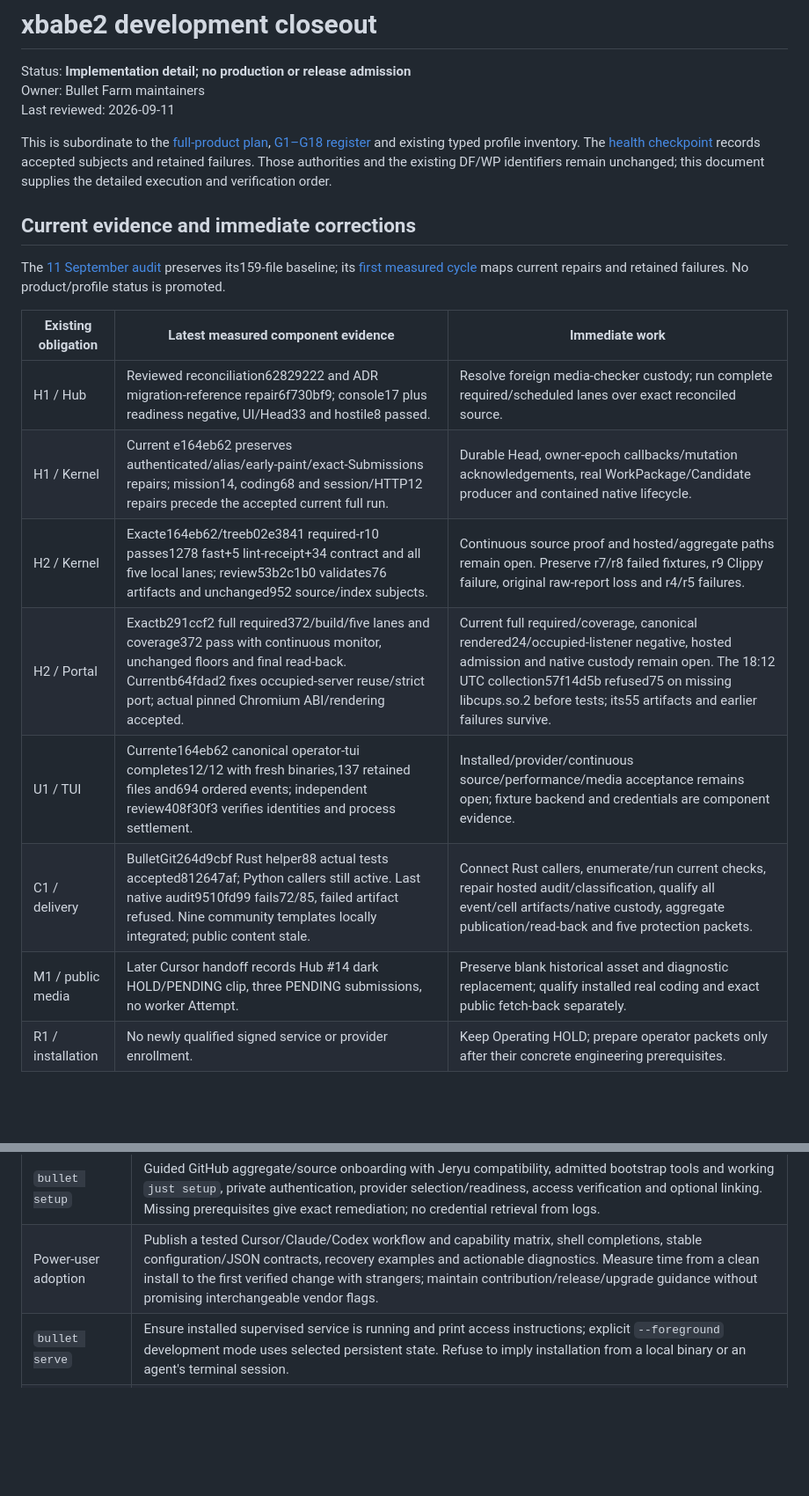
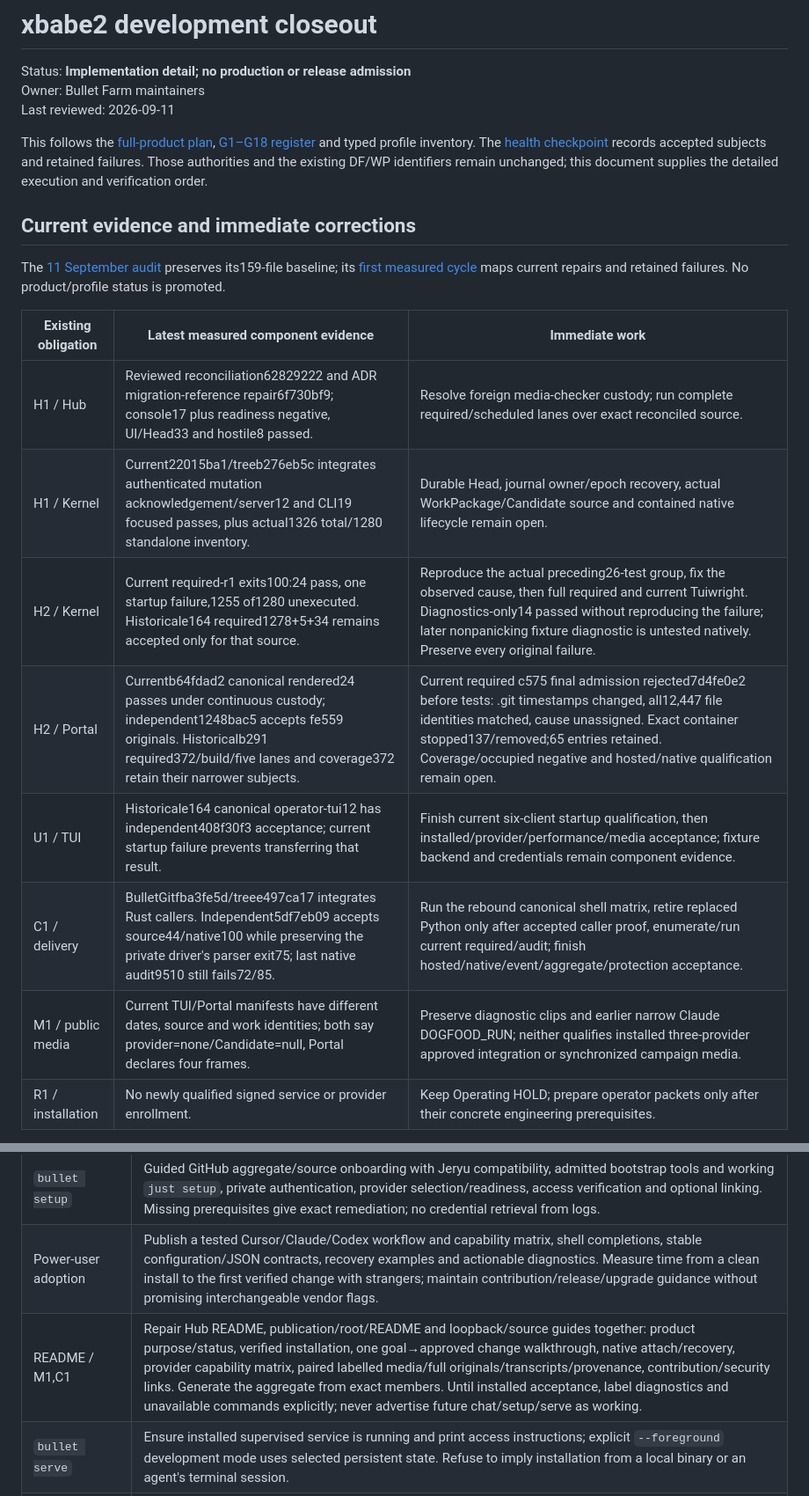
Before and after one commit to neverhuman/bullet-farm, a Markdown page: docs/assurance/xbabe2-development-closeout.md, 2 parts joined by grey strips. Shown at 88% size. GitHub-like rendering; blank space fills up the shorter version.

```diff
--- a/docs/assurance/xbabe2-development-closeout.md
+++ b/docs/assurance/xbabe2-development-closeout.md
@@ -4,8 +4,7 @@ Status: **Implementation detail; no production or release admission**
 Owner: Bullet Farm maintainers
 Last reviewed: 2026-09-11
 
-This is subordinate to the [full-product plan](full-product-dogfood-plan.md),
-[G1–G18 register](product-gaps.md) and existing typed profile inventory.
+This follows the [full-product plan](full-product-dogfood-plan.md), [G1–G18 register](product-gaps.md) and typed profile inventory.
 The [health checkpoint](health-checkpoint-20260909.md) records accepted subjects
 and retained failures. Those authorities and the existing DF/WP identifiers remain
 unchanged; this document supplies the detailed execution and verification order.
@@ -19,12 +18,12 @@ maps current repairs and retained failures. No product/profile status is promote
 | Existing obligation | Latest measured component evidence | Immediate work |
 | --- | --- | --- |
 | H1 / Hub | Reviewed reconciliation62829222 and ADR migration-reference repair6f730bf9; console17 plus readiness negative, UI/Head33 and hostile8 passed. | Resolve foreign media-checker custody; run complete required/scheduled lanes over exact reconciled source. |
-| H1 / Kernel | Current e164eb62 preserves authenticated/alias/early-paint/exact-Submissions repairs; mission14, coding68 and session/HTTP12 repairs precede the accepted current full run. | Durable Head, owner-epoch callbacks/mutation acknowledgements, real WorkPackage/Candidate producer and contained native lifecycle. |
-| H2 / Kernel | Exacte164eb62/treeb02e3841 required-r10 passes1278 fast+5 lint-receipt+34 contract and all five local lanes; review53b2c1b0 validates76 artifacts and unchanged952 source/index subjects. | Continuous source proof and hosted/aggregate paths remain open. Preserve r7/r8 failed fixtures, r9 Clippy failure, original raw-report loss and r4/r5 failures. |
-| H2 / Portal | Exactb291ccf2 full required372/build/five lanes and coverage372 pass with continuous monitor, unchanged floors and final read-back. Currentb64fdad2 fixes occupied-server reuse/strict port; actual pinned Chromium ABI/rendering accepted. | Current full required/coverage, canonical rendered24/occupied-listener negative, hosted admission and native custody remain open. The 18:12 UTC collection57f14d5b refused75 on missing libcups.so.2 before tests; its55 artifacts and earlier failures survive. |
-| U1 / TUI | Currente164eb62 canonical operator-tui completes12/12 with fresh binaries,137 retained files and694 ordered events; independent review408f30f3 verifies identities and process settlement. | Installed/provider/continuous source/performance/media acceptance remains open; fixture backend and credentials are component evidence. |
-| C1 / delivery | BulletGit264d9cbf Rust helper88 actual tests accepted812647af; Python callers still active. Last native audit9510fd99 fails72/85, failed artifact refused. Nine community templates locally integrated; public content stale. | Connect Rust callers, enumerate/run current checks, repair hosted audit/classification, qualify all event/cell artifacts/native custody, aggregate publication/read-back and five protection packets. |
-| M1 / public media | Later Cursor handoff records Hub #14 dark HOLD/PENDING clip, three PENDING submissions, no worker Attempt. | Preserve blank historical asset and diagnostic replacement; qualify installed real coding and exact public fetch-back separately. |
+| H1 / Kernel | Current22015ba1/treeb276eb5c integrates authenticated mutation acknowledgement/server12 and CLI19 focused passes, plus actual1326 total/1280 standalone inventory. | Durable Head, journal owner/epoch recovery, actual WorkPackage/Candidate source and contained native lifecycle remain open. |
+| H2 / Kernel | Current required-r1 exits100:24 pass, one startup failure,1255 of1280 unexecuted. Historicale164 required1278+5+34 remains accepted only for that source. | Reproduce the actual preceding26-test group, fix the observed cause, then full required and current Tuiwright. Diagnostics-only14 passed without reproducing the failure; later nonpanicking fixture diagnostic is untested natively. Preserve every original failure. |
+| H2 / Portal | Currentb64fdad2 canonical rendered24 passes under continuous custody; independent1248bac5 accepts fe559 originals. Historicalb291 required372/build/five lanes and coverage372 retain their narrower subjects. | Current required c575 final admission rejected7d4fe0e2 before tests: .git timestamps changed, all12,447 file identities matched, cause unassigned. Exact container stopped137/removed;65 entries retained. Coverage/occupied negative and hosted/native qualification remain open. |
+| U1 / TUI | Historicale164 canonical operator-tui12 has independent408f30f3 acceptance; current startup failure prevents transferring that result. | Finish current six-client startup qualification, then installed/provider/performance/media acceptance; fixture backend and credentials remain component evidence. |
+| C1 / delivery | BulletGitfba3fe5d/treee497ca17 integrates Rust callers. Independent5df7eb09 accepts source44/native100 while preserving the private driver's parser exit75; last native audit9510 still fails72/85. | Run the rebound canonical shell matrix, retire replaced Python only after accepted caller proof, enumerate/run current required/audit; finish hosted/native/event/aggregate/protection acceptance. |
+| M1 / public media | Current TUI/Portal manifests have different dates, source and work identities; both say provider=none/Candidate=null, Portal declares four frames. | Preserve diagnostic clips and earlier narrow Claude DOGFOOD_RUN; neither qualifies installed three-provider approved integration or synchronized campaign media. |
 | R1 / installation | No newly qualified signed service or provider enrollment. | Keep Operating HOLD; prepare operator packets only after their concrete engineering prerequisites. |
 
 The original 18-source/12-evidence capsule and rejected Portal revisions remain
@@ -159,6 +158,7 @@ lifetime. Avoid a framework migration or a second command/permission engine.
 | `bullet chat`, `bullet tui` | Explicit create/continue/list/recover conversations; full mission→task→Attempt→native session browsing, attach/detach and durable history. Opening any row/palette/dialog never mutates. |
 | `bullet setup` | Guided GitHub aggregate/source onboarding with Jeryu compatibility, admitted bootstrap tools and working `just setup`, private authentication, provider selection/readiness, access verification and optional linking. Missing prerequisites give exact remediation; no credential retrieval from logs. |
 | Power-user adoption | Publish a tested Cursor/Claude/Codex workflow and capability matrix, shell completions, stable configuration/JSON contracts, recovery examples and actionable diagnostics. Measure time from a clean install to the first verified change with strangers; maintain contribution/release/upgrade guidance without promising interchangeable vendor flags. |
+| README / M1,C1 | Repair Hub README, publication/root/README and loopback/source guides together: product purpose/status, verified installation, one goal→approved change walkthrough, native attach/recovery, provider capability matrix, paired labelled media/full originals/transcripts/provenance, contribution/security links. Generate the aggregate from exact members. Until installed acceptance, label diagnostics and unavailable commands explicitly; never advertise future chat/setup/serve as working. |
 | `bullet serve` | Ensure installed supervised service is running and print access instructions; explicit `--foreground` development mode uses selected persistent state. Refuse to imply installation from a local binary or an agent's terminal session. |
 | TUI interaction | Header connection/workspace/operator/freshness; navigation; main conversation/view; inspector criteria/scope/blockers/lifecycle/evidence/actions; footer controls/acknowledgement. Midnight background, readable text, cyan navigation, amber prompts, monochrome and NO_COLOR. Keep Ctrl+K, Tab/BackTab, arrows/j/k, Enter, Escape, ?, r and ordinary-view Ctrl+C detach without stealing editor text. Multiline Enter/newline and Ctrl+Enter/submit are composition-safe. |
 | Native terminals (T3/T4/U1) | `bullet agent <provider>`, `sessions` and `attach` bind an admitted task/account to explicit `protocol` or `native_terminal` mode. Rust PTY custody survives client/SSH disconnects; authenticated observers share one acknowledged controller with a fenced epoch. Persist bounded ordered input before writes; retain unknown delivery without replay. In native terminals Ctrl+C reaches the provider and Ctrl+] then `d` detaches. Both modes require the same admitted containment, budget and preservation boundaries; unknown providers refuse before launch. |
```
Also changed, not shown: other parts of docs/assurance/xbabe2-development-closeout.md (+30 -30 lines), docs/assurance/deep-audit-20260911.md (+46 -46 lines), docs/assurance/product-gaps.md (+31 -27 lines).
